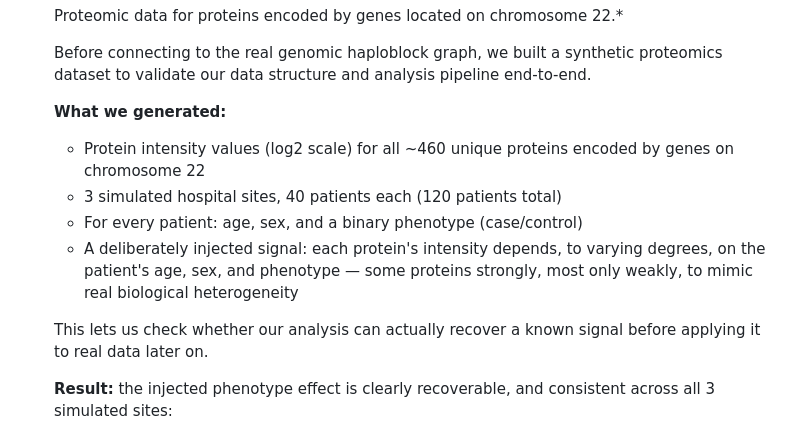
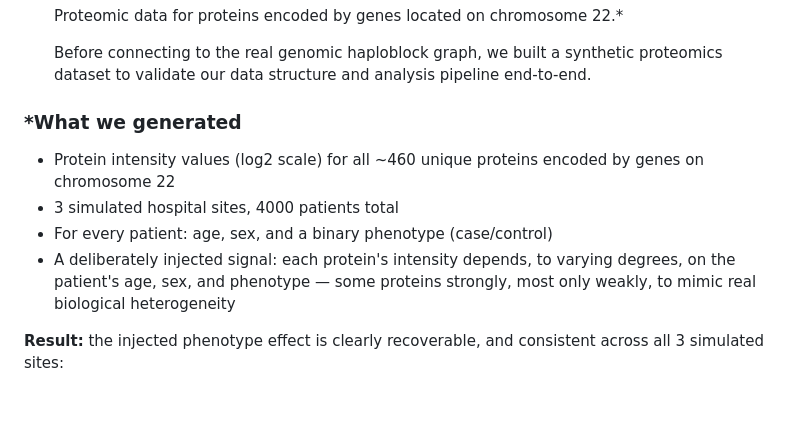
Before and after one commit to collaborativebioinformatics/ProGenome, a Markdown page: README.md, the part around one of its changes. Rendered like a GitHub page; blank space fills up the shorter version.

```diff
--- a/README.md
+++ b/README.md
@@ -62,13 +43,11 @@ From there, we leverage a graph that encodes how haploblock clusters co-occur ac
 
    Before connecting to the real genomic haploblock graph, we built a synthetic proteomics dataset to validate our data structure and analysis pipeline end-to-end.
 
-   **What we generated:**
+### *What we generated
    - Protein intensity values (log2 scale) for all ~460 unique proteins encoded by genes on chromosome 22
-   - 3 simulated hospital sites, 40 patients each (120 patients total)
+   - 3 simulated hospital sites, 4000 patients total
    - For every patient: age, sex, and a binary phenotype (case/control)
    - A deliberately injected signal: each protein's intensity depends, to varying degrees, on the patient's age, sex, and phenotype — some proteins strongly, most only weakly, to mimic real biological heterogeneity
-
-   This lets us check whether our analysis can actually recover a known signal before applying it to real data later on.
 
    **Result:** the injected phenotype effect is clearly recoverable, and consistent across all 3 simulated sites:
 
```
Also changed, not shown: other parts of README.md (+1 -20 lines).
